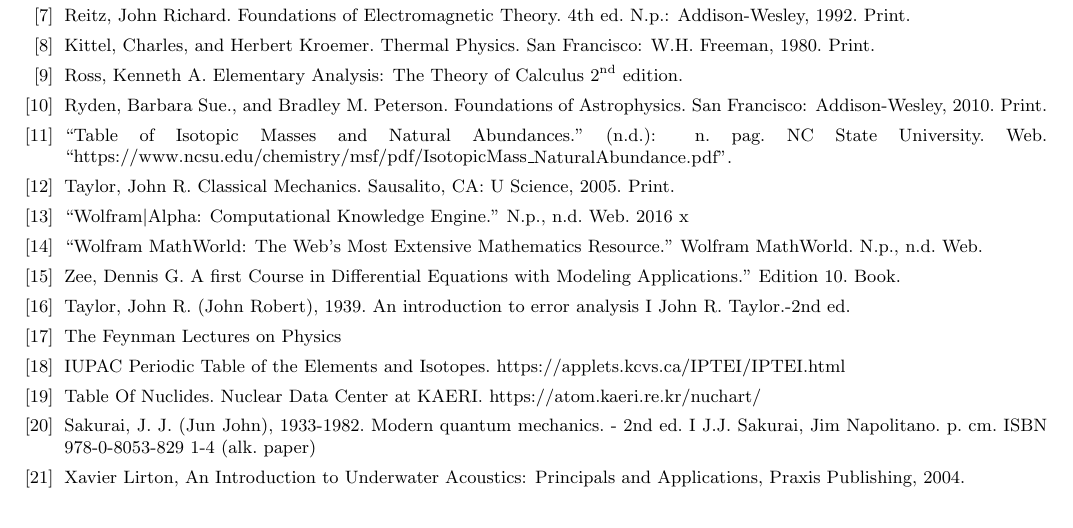
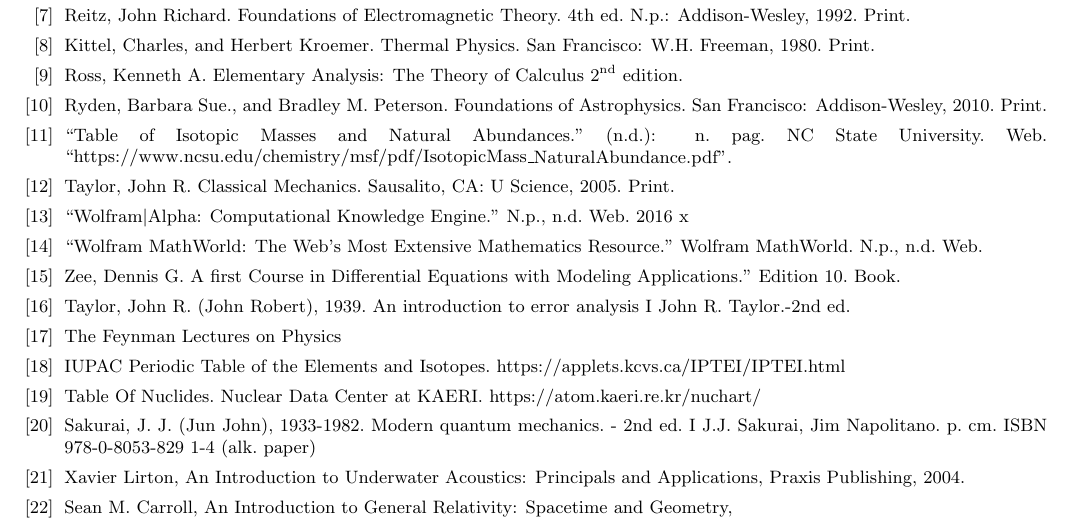
Before and after one commit to torodean/Antonius-Compendium, a LaTeX thesis (Volume I/Compendium.tex, which reads Volume I/resources/References.tex): part of page 104 of 106, cut so that both start at the same text. Compiled offline with pdfLaTeX.

Commit message:
Update References.tex

```diff
--- a/Volume I/resources/References.tex
+++ b/Volume I/resources/References.tex
@@ -60,6 +60,8 @@
 
    	\bibitem{bib:Modern Quantum Mechanics J.J Sakurai} Sakurai, J. J. (Jun John), 1933-1982. Modern quantum mechanics. - 2nd ed. I J.J. Sakurai, Jim Napolitano. p. cm. ISBN 978-0-8053-829 1-4 (alk. paper)
 
-    	\bibitem{bib:An Introduction To Underwater Acoustics} Xavier Lirton, An Introduction to Underwater Acoustics: Principals and Applications, Praxis Publishing, 2004.
+        \bibitem{bib:An Introduction To Underwater Acoustics} Xavier Lirton, An Introduction to Underwater Acoustics: Principals and Applications, Praxis Publishing, 2004.
+
+        \bibitem{bib:Spacetime and Geometry} Sean M. Carroll, An Introduction to General Relativity: Spacetime and Geometry,
 \end{thebibliography}
 }
```
